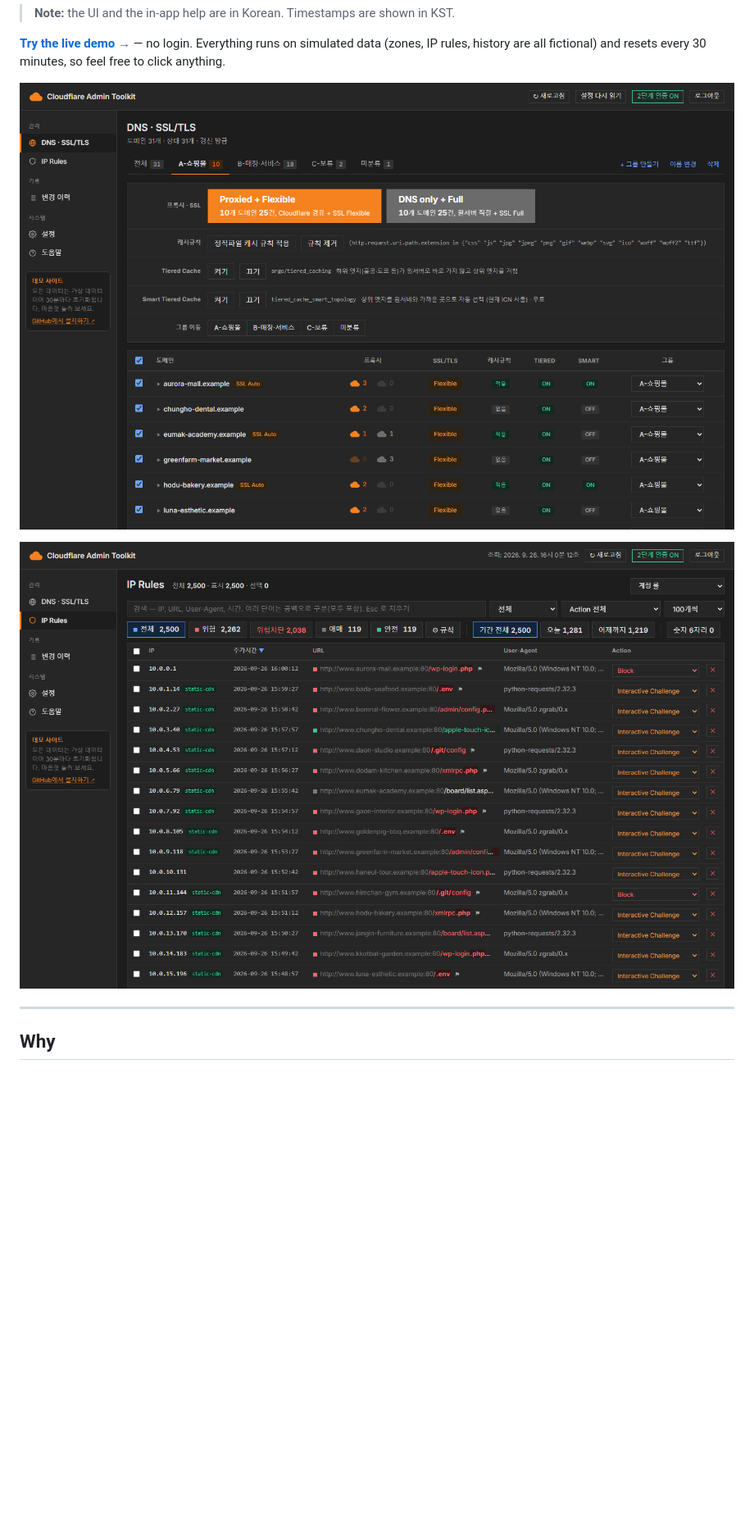
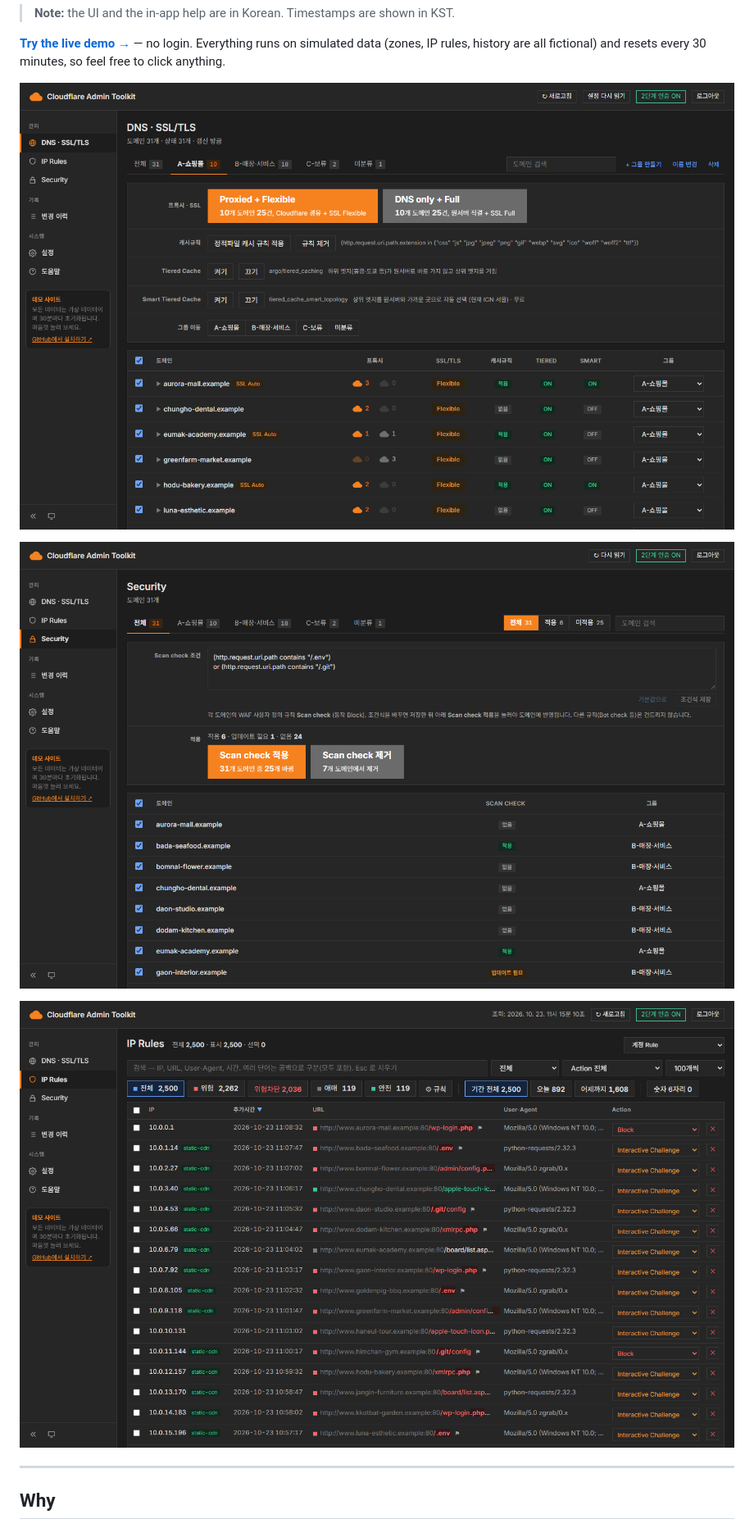
Before and after one commit to real21c/cloudflare-admin-toolkit, a Markdown page: README.md, the part around the change. Shown: that part at 82% size. Drawn GitHub-style; pictures changed too: docs/domains.png, docs/ip-rules.png, docs/security.png (added); blank space fills up the shorter version.

```diff
--- a/README.md
+++ b/README.md
@@ -14,6 +14,8 @@ It runs on your own Cloudflare Workers (free plan works). No external server, ze
 **[Try the live demo →](https://cf-admin-demo.now100k.com)** — no login. Everything runs on simulated data (zones, IP rules, history are all fictional) and resets every 30 minutes, so feel free to click anything.
 
 ![DNS · SSL/TLS — bulk proxy/SSL switching per group, with cache rules and Tiered Cache](docs/domains.png)
+
+![Security — apply and update the Scan check rule on every zone at once](docs/security.png)
 
 ![IP Rules — browse, classify and bulk-manage thousands of IP Access Rules](docs/ip-rules.png)
 
```
Also changed, not shown: README.ko.md (+2 -0 lines).
